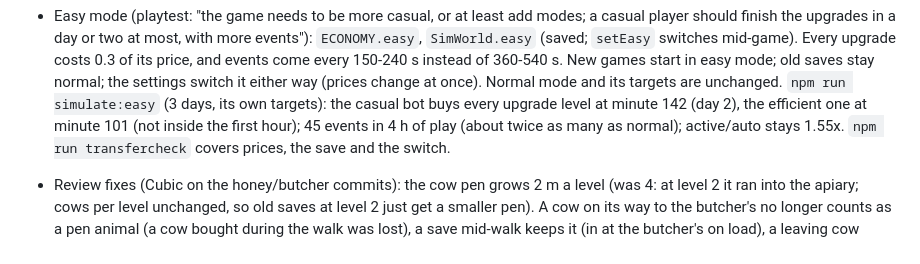
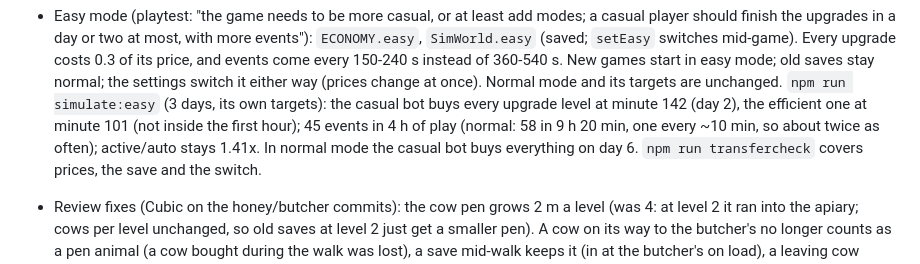
Before and after one commit to KareemWaheed/ezba, a Markdown page: docs/DESIGN.md, the part around the change. GitHub-like rendering.

Commit message:
Docs: easy vs normal pacing numbers
Co-Authored-By: Claude Opus 5.5 <noreply@anthropic.com>
Claude-Session: https://claude.ai/code/session_01GFPx6DGAipor2XvLoUyu2W

```diff
--- a/docs/DESIGN.md
+++ b/docs/DESIGN.md
@@ -396,7 +396,8 @@ This file records the decisions made on top of it.
   start in easy mode; old saves stay normal; the settings switch it either way (prices change at once). Normal mode
   and its targets are unchanged. `npm run simulate:easy` (3 days, its own targets): the casual bot buys every upgrade
   level at minute 142 (day 2), the efficient one at minute 101 (not inside the first hour); 45 events in 4 h of play
-  (about twice as many as normal); active/auto stays 1.55x.
+  (normal: 58 in 9 h 20 min, one every ~10 min, so about twice as often); active/auto stays 1.41x. In normal mode
+  the casual bot buys everything on day 6.
   `npm run transfercheck` covers prices, the save and the switch.
 - Review fixes (Cubic on the honey/butcher commits): the cow pen grows 2 m a level (was 4: at level 2 it ran into
   the apiary; cows per level unchanged, so old saves at level 2 just get a smaller pen). A cow on its way to the
```
